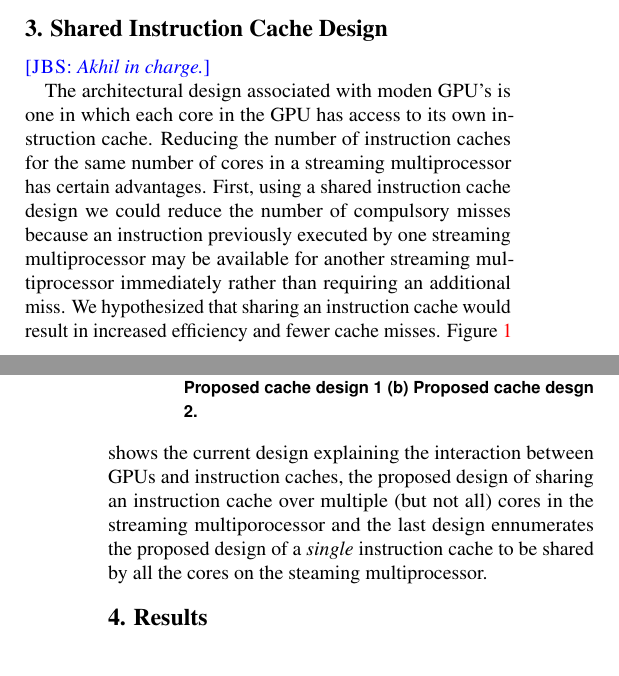
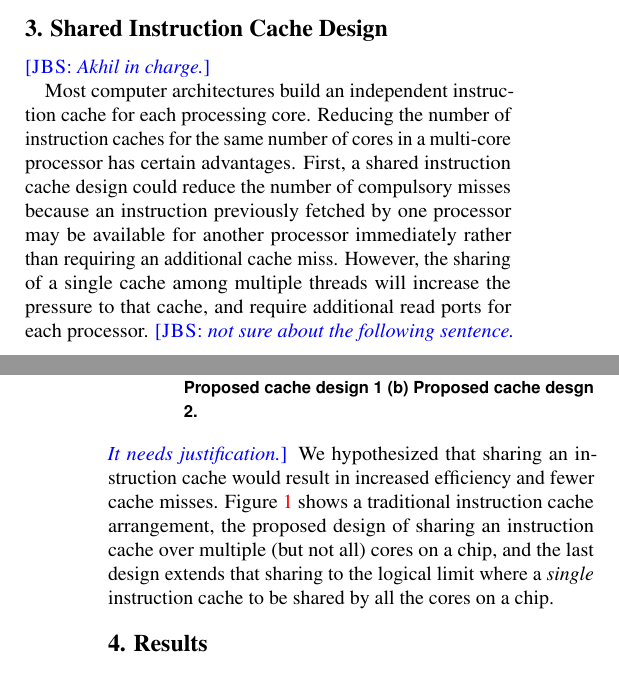
Before and after one commit to charlab/sphynx-techreport, a LaTeX document (main.tex, which reads 03-arch.tex): two parts of the columns of pages 1 and 2 of 5, joined at a grey line, cut so that both start at the same text. Compiled offline with pdfLaTeX.

Commit message:
Comments and clarification.

```diff
--- a/03-arch.tex
+++ b/03-arch.tex
@@ -8,19 +8,22 @@
 \label{propDesign}
 \end{figure}
 
-The architectural design associated with moden GPU's is one in which
-each core in the GPU has access to its own instruction cache.
+Most computer architectures build an independent instruction cache for
+each processing core.
 Reducing the number of instruction caches for the same number of cores
-in a streaming multiprocessor has certain advantages.
-First, using a shared instruction cache design we could reduce the
-number of compulsory misses because an instruction previously executed
-by one streaming multiprocessor may be available for another streaming
-multiprocessor immediately rather than requiring an additional miss.
+in a multi-core processor has certain advantages.
+First, a shared instruction cache design could reduce the number of
+compulsory misses because an instruction previously fetched
+by one processor may be available for another processor immediately
+rather than requiring an additional cache miss.
+However, the sharing of a single cache among multiple threads will
+increase the pressure to that cache, and require additional read ports
+for each processor.
+\jbs{not sure about the following sentence. It needs justification.}
 We hypothesized that sharing an instruction cache would result in
 increased efficiency and fewer cache misses.
-Figure~\ref{propDesign} shows the current design explaining the
-interaction between GPUs and instruction caches, the proposed design
-of sharing an instruction cache over multiple (but not all) cores in
-the streaming multiporocessor and the last design ennumerates the
-proposed design of a \emph{single} instruction cache to be shared by
-all the cores on the steaming multiprocessor.
+Figure~\ref{propDesign} shows a traditional instruction cache
+arrangement, the proposed design of sharing an instruction cache over
+multiple (but not all) cores on a chip, and the last design extends
+that sharing to the logical limit where a \emph{single} instruction
+cache to be shared by all the cores on a chip.
```
